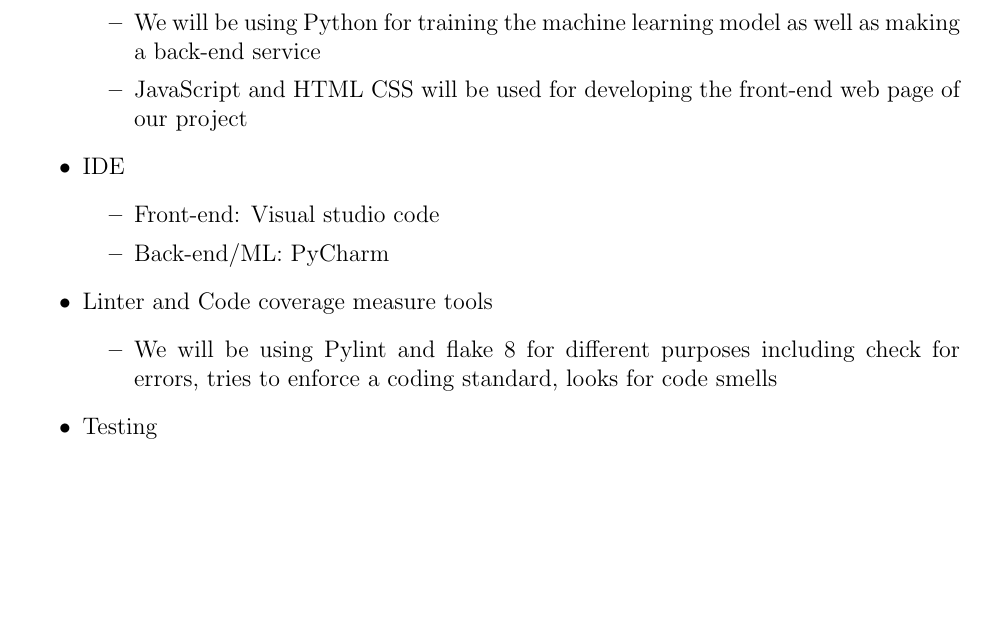
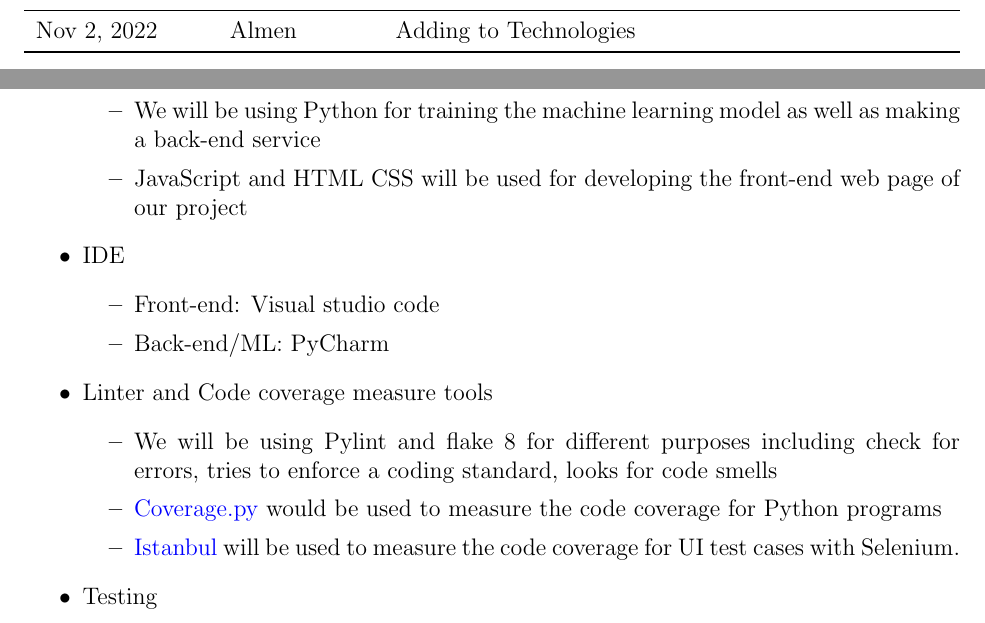
Before and after one commit to parkd-app/park-d, a LaTeX document (docs/DevelopmentPlan/DevelopmentPlan.tex): part of page 11 of 13 before the commit and two parts of pages 2 and 11 of 13 after it, the two joined at a grey line, cut at the place of the change, the shorter picture padded with empty space. Compiled offline with pdfLaTeX.

Commit message:
Added more technologies to Development Plan
Signed-off-by: Almen Ng <almen.km.ng@gmail.com>

```diff
--- a/docs/DevelopmentPlan/DevelopmentPlan.tex
+++ b/docs/DevelopmentPlan/DevelopmentPlan.tex
@@ -26,11 +26,13 @@
 \newpage
 \begin{table}[hp]
 \caption{Revision History} \label{TblRevisionHistory}
-\begin{tabularx}{\textwidth}{lll}
+\begin{tabularx}{\textwidth}{p{3cm}p{2.5cm}X}
 \toprule
 \textbf{Date} & \textbf{Developer(s)} & \textbf{Change}\\
 \midrule
 Sep 22, 2022 & Albert, Almen, David, Gary, Jonathan, Kabishan & Revision 0\\
+\midrule
+Nov 2, 2022 & Almen & Adding to Technologies\\
 \bottomrule
 \end{tabularx}
 \end{table}
@@ -401,6 +396,10 @@ The following are the technologies we will be using for our project.
         \item We will be using Pylint and flake 8 for different purposes
         including check for errors, tries to enforce a coding standard, looks
         for code smells
+        \item \href{https://coverage.readthedocs.io/en/6.5.0/}{Coverage.py}
+        would be used to measure the code coverage for Python programs
+        \item \href{https://istanbul.js.org/}{Istanbul} will be used to measure
+        the code coverage for UI test cases with Selenium.
     \end{itemize}
     \item Testing
     \begin{itemize}
```
Also changed, not shown: docs/DevelopmentPlan/DevelopmentPlan.pdf, testfactor.txt (deleted), docs/DevelopmentPlan/DevelopmentPlan.tex (12 more changed lines).
